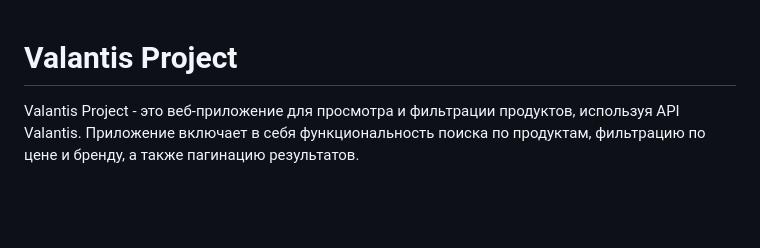
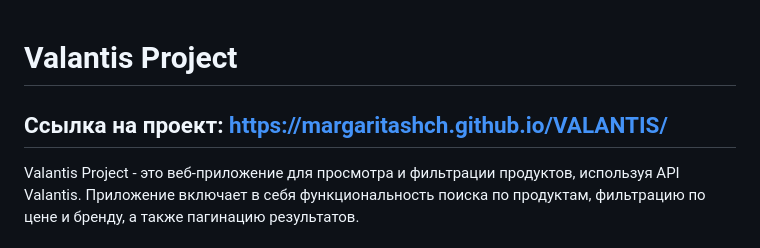
Before and after one commit to MargaritaShch/VALANTIS, a Markdown page: README.md, the part around the change. Rendered like a GitHub page; blank space fills up the shorter version.

```diff
--- a/README.md
+++ b/README.md
@@ -1,4 +1,5 @@
 # Valantis Project
+## Ссылка на проект: https://margaritashch.github.io/VALANTIS/
 
 Valantis Project - это веб-приложение для просмотра и фильтрации продуктов, используя API Valantis.
 Приложение включает в себя функциональность поиска по продуктам, фильтрацию по цене и бренду, а также пагинацию результатов.
```
